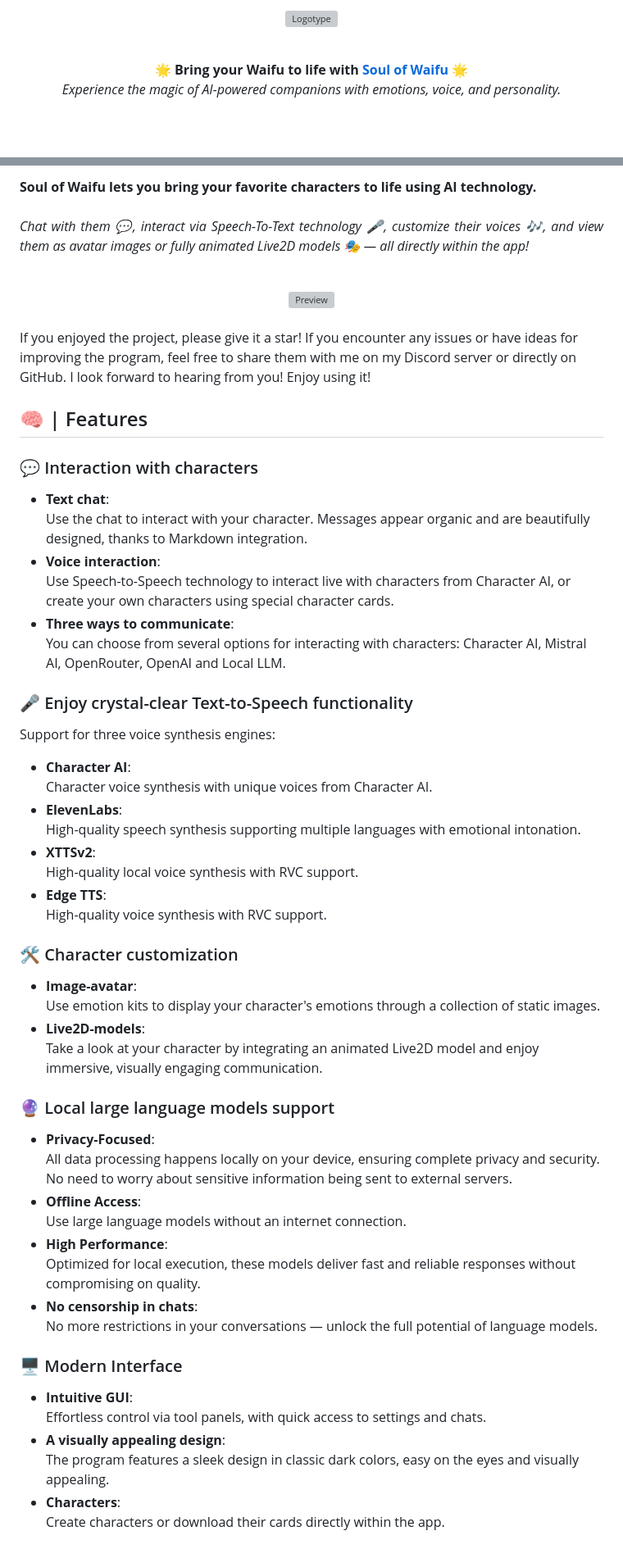
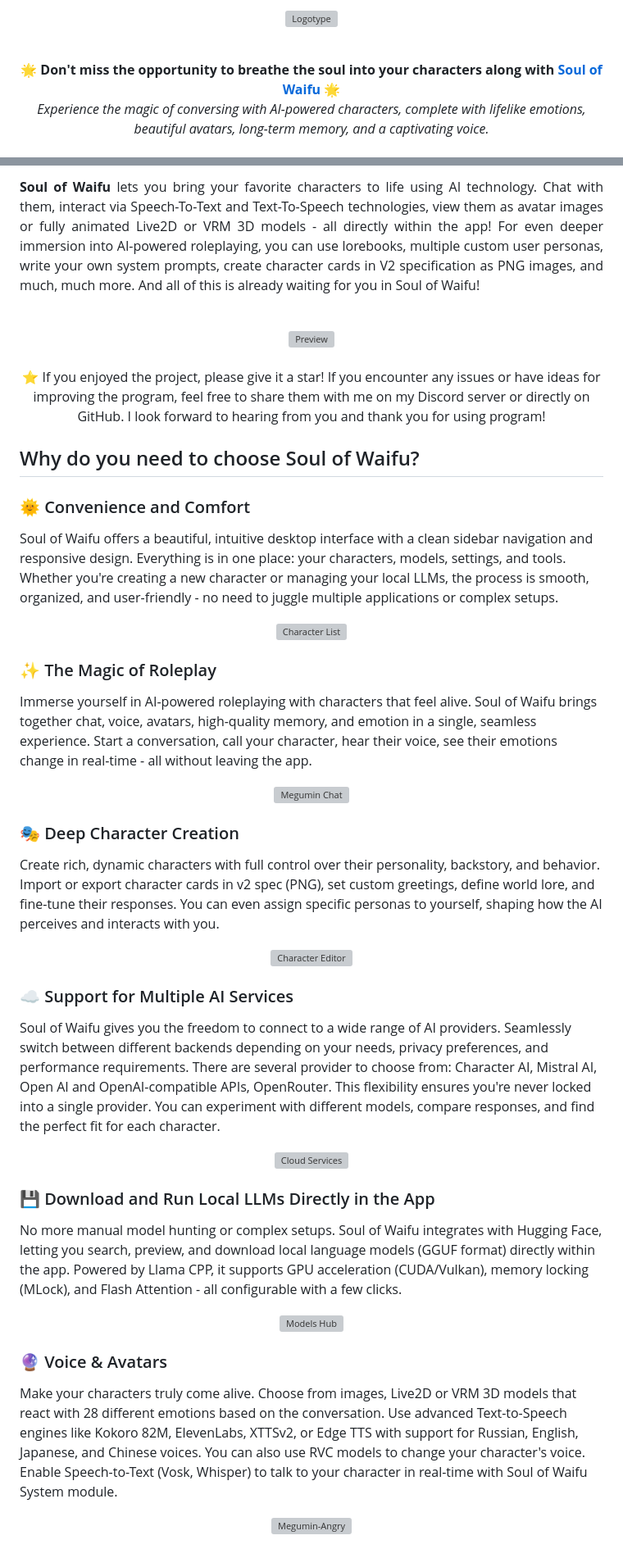
Before and after one commit to jofizcd/Soul-of-Waifu, a Markdown page: README.md, 2 parts joined by grey strips. Shown: that part at 82% size. GitHub-like rendering; blank space fills up the shorter version; grey boxes are pictures that could not be loaded.

Commit message:
Readme Update: Version 2.2.0

```diff
--- a/README.md
+++ b/README.md
@@ -5,7 +5,7 @@
 <br>
 
 <p align="center">
-  <b>🌟 Bring your Waifu to life with <a href="https://github.com/jofizcd/Soul-of-Waifu">Soul of Waifu</a> 🌟</b><br>
-  <i>Experience the magic of AI-powered companions with emotions, voice, and personality.</i>
+  <b>🌟 Don't miss the opportunity to breathe the soul into your characters along with <a href="https://jofizcd.github.io/soul-of-waifu-site/">Soul of Waifu</a> 🌟</b><br>
+  <i>Experience the magic of conversing with AI-powered characters, complete with lifelike emotions, beautiful avatars, long-term memory, and a captivating voice.</i>
 </p>
 
@@ -34,58 +40,38 @@
 
 <p align="justify">
-  <b>Soul of Waifu lets you bring your favorite characters to life using AI technology.</b><br><br>
-  <i>
-    Chat with them 💬, interact via Speech-To-Text technology 🎤, customize their voices 🎶, and view them as avatar images or fully animated Live2D models 🎭 — all directly within the app!
-  </i>
-  <br><br>
-  <div align="center"><img src="https://i.ibb.co/GQw5ppGS/pre.png" alt="Preview" style="width:85%;"/></div>
-  <br>
-  If you enjoyed the project, please give it a star! If you encounter any issues or have ideas for improving the program, feel free to share them with me on my Discord server or directly on GitHub. I look forward to hearing from you! Enjoy using it!
+  <b>Soul of Waifu</b> lets you bring your favorite characters to life using AI technology. Chat with them, interact via Speech-To-Text and Text-To-Speech technologies, view them as avatar images or fully animated Live2D or VRM 3D models - all directly within the app! For even deeper immersion into AI-powered roleplaying, you can use lorebooks, multiple custom user personas, write your own system prompts, create character cards in V2 specification as PNG images, and much, much more. And all of this is already waiting for you in Soul of Waifu!
+<br><br>
+
+<div align="center"><img src="https://i.ibb.co/8nXLncQp/example-main.png" alt="Preview" style="width:85%;"></div>
+
+<br>
+<p align="center">
+⭐️ If you enjoyed the project, please give it a star! If you encounter any issues or have ideas for improving the program, feel free to share them with me on my Discord server or directly on GitHub. I look forward to hearing from you and thank you for using program!
 </p>
 
-## 🧠 | Features
+## Why do you need to choose Soul of Waifu?
 
-### 💬 Interaction with characters
-- **Text chat**:
-  Use the chat to interact with your character. Messages appear organic and are beautifully designed, thanks to Markdown integration.
-- **Voice interaction**:
-  Use Speech-to-Speech technology to interact live with characters from Character AI, or create your own characters using special character cards.
-- **Three ways to communicate**: <br>
-  You can choose from several options for interacting with characters: Character AI, Mistral AI, OpenRouter, OpenAI and Local LLM.
+### 🌞 Convenience and Comfort
+Soul of Waifu offers a beautiful, intuitive desktop interface with a clean sidebar navigation and responsive design. Everything is in one place: your characters, models, settings, and tools. Whether you're creating a new character or managing your local LLMs, the process is smooth, organized, and user-friendly - no need to juggle multiple applications or complex setups.
+<div align="center"><img src="https://i.ibb.co/B2Z6x2HP/screenshot-list.jpg" alt="Character List" style="width:70%;"></div>
 
-### 🎤 Enjoy crystal-clear Text-to-Speech functionality
-Support for three voice synthesis engines:
+### ✨ The Magic of Roleplay
+Immerse yourself in AI-powered roleplaying with characters that feel alive. Soul of Waifu brings together chat, voice, avatars, high-quality memory, and emotion in a single, seamless experience. Start a conversation, call your character, hear their voice, see their emotions change in real-time - all without leaving the app.
+<div align="center"><img src="https://i.ibb.co/4wBZq0hh/example-megumin.png" alt="Megumin Chat" style="width:70%;"></div>
 
-- **Character AI**: <br>
-  Character voice synthesis with unique voices from Character AI.
-- **ElevenLabs**: <br>
-  High-quality speech synthesis supporting multiple languages with emotional intonation.
-- **XTTSv2**: <br>
-  High-quality local voice synthesis with RVC support.
-- **Edge TTS**: <br>
-  High-quality voice synthesis with RVC support.
+### 🎭 Deep Character Creation
+Create rich, dynamic characters with full control over their personality, backstory, and behavior. Import or export character cards in v2 spec (PNG), set custom greetings, define world lore, and fine-tune their responses. You can even assign specific personas to yourself, shaping how the AI perceives and interacts with you.
+<div align="center"><img src="https://i.ibb.co/Gfj6y8jw/quickstart-character-creator.png" alt="Character Editor" style="width:70%;"></div>
 
-### 🛠 Character customization
-- **Image-avatar**: <br>
-  Use emotion kits to display your character's emotions through a collection of static images.
-- **Live2D-models**:  <br>
-  Take a look at your character by integrating an animated Live2D model and enjoy immersive, visually engaging communication.
+### ☁️ Support for Multiple AI Services
+Soul of Waifu gives you the freedom to connect to a wide range of AI providers. Seamlessly switch between different backends depending on your needs, privacy preferences, and performance requirements. There are several provider to choose from: Character AI, Mistral AI, Open AI and OpenAI-compatible APIs, OpenRouter. This flexibility ensures you're never locked into a single provider. You can experiment with different models, compare responses, and find the perfect fit for each character.
+<div align="center"><img src="https://i.ibb.co/p6ytZFYV/cloud-services.png" alt="Cloud Services" style="width:40%;"></div>
 
-### 🔮 Local large language models support
-- **Privacy-Focused**: <br>
-  All data processing happens locally on your device, ensuring complete privacy and security. No need to worry about sensitive information being sent to external servers.
-- **Offline Access**: <br>
-  Use large language models without an internet connection.
-- **High Performance**: <br>
-  Optimized for local execution, these models deliver fast and reliable responses without compromising on quality.
-- **No censorship in chats**: <br>
-  No more restrictions in your conversations — unlock the full potential of language models.
+### 💾 Download and Run Local LLMs Directly in the App
+No more manual model hunting or complex setups. Soul of Waifu integrates with Hugging Face, letting you search, preview, and download local language models (GGUF format) directly within the app. Powered by Llama CPP, it supports GPU acceleration (CUDA/Vulkan), memory locking (MLock), and Flash Attention - all configurable with a few clicks.
+<div align="center"><img src="https://i.ibb.co/2YCLrYVw/Models-Hub.png" alt="Models Hub" style="width:70%;"></div>
 
-### 🖥 Modern Interface
-- **Intuitive GUI**:  <br>
-  Effortless control via tool panels, with quick access to settings and chats.
-- **A visually appealing design**:  <br>
-  The program features a sleek design in classic dark colors, easy on the eyes and visually appealing.
-- **Characters**: <br>
-  Create characters or download their cards directly within the app.
+### 🔮 Voice & Avatars
+Make your characters truly come alive. Choose from images, Live2D or VRM 3D models that react with 28 different emotions based on the conversation. Use advanced Text-to-Speech engines like Kokoro 82M, ElevenLabs, XTTSv2, or Edge TTS with support for Russian, English, Japanese, and Chinese voices. You can also use RVC models to change your character's voice. Enable Speech-to-Text (Vosk, Whisper) to talk to your character in real-time with Soul of Waifu System module.
+<div align="center"><img src="https://i.ibb.co/VY4Q7YnL/Megumin-Angry.png" alt="Megumin-Angry" style="width:70%;"></div>
 
```
Also changed, not shown: other parts of README.md (+62 -30 lines).
